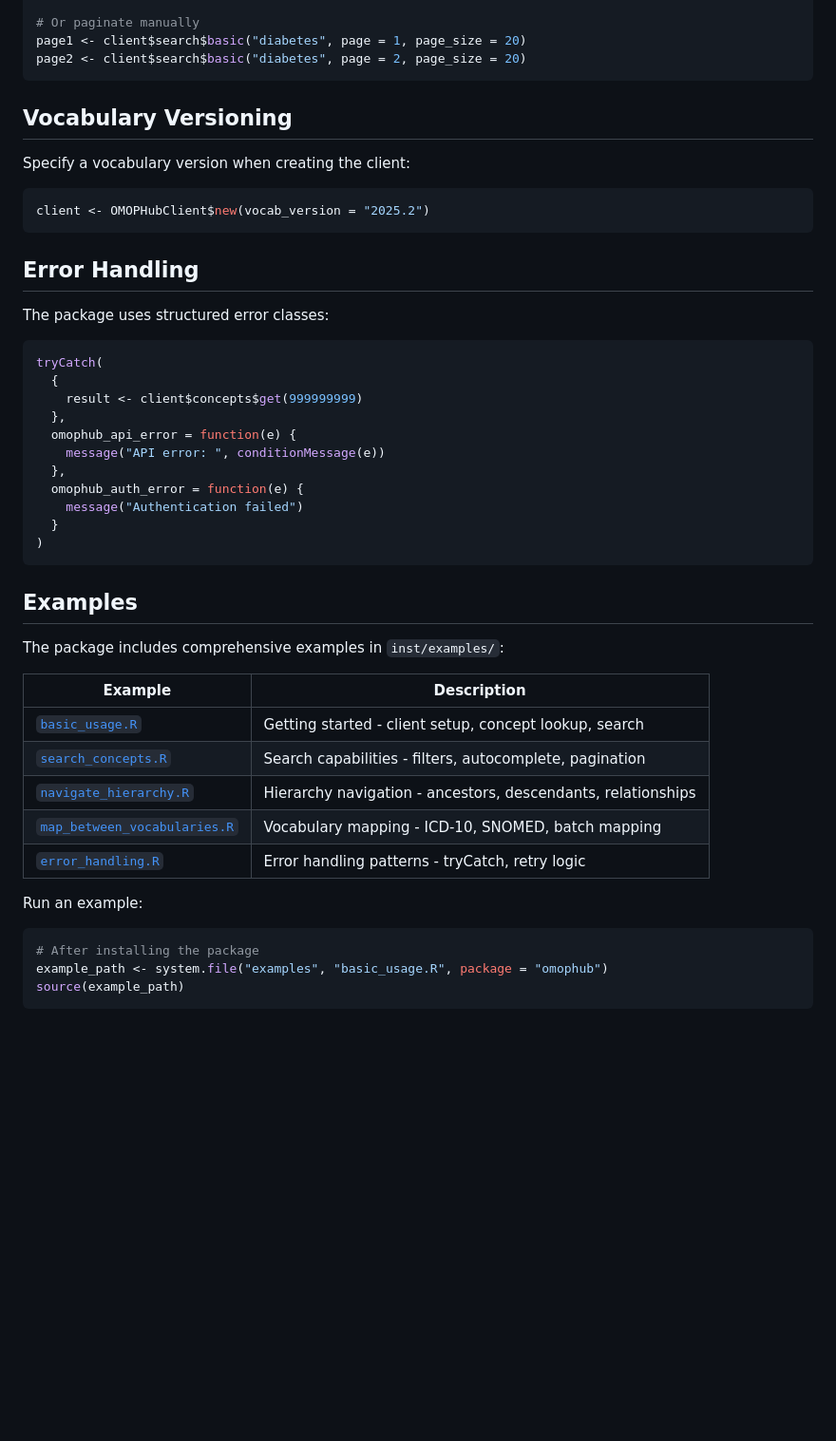
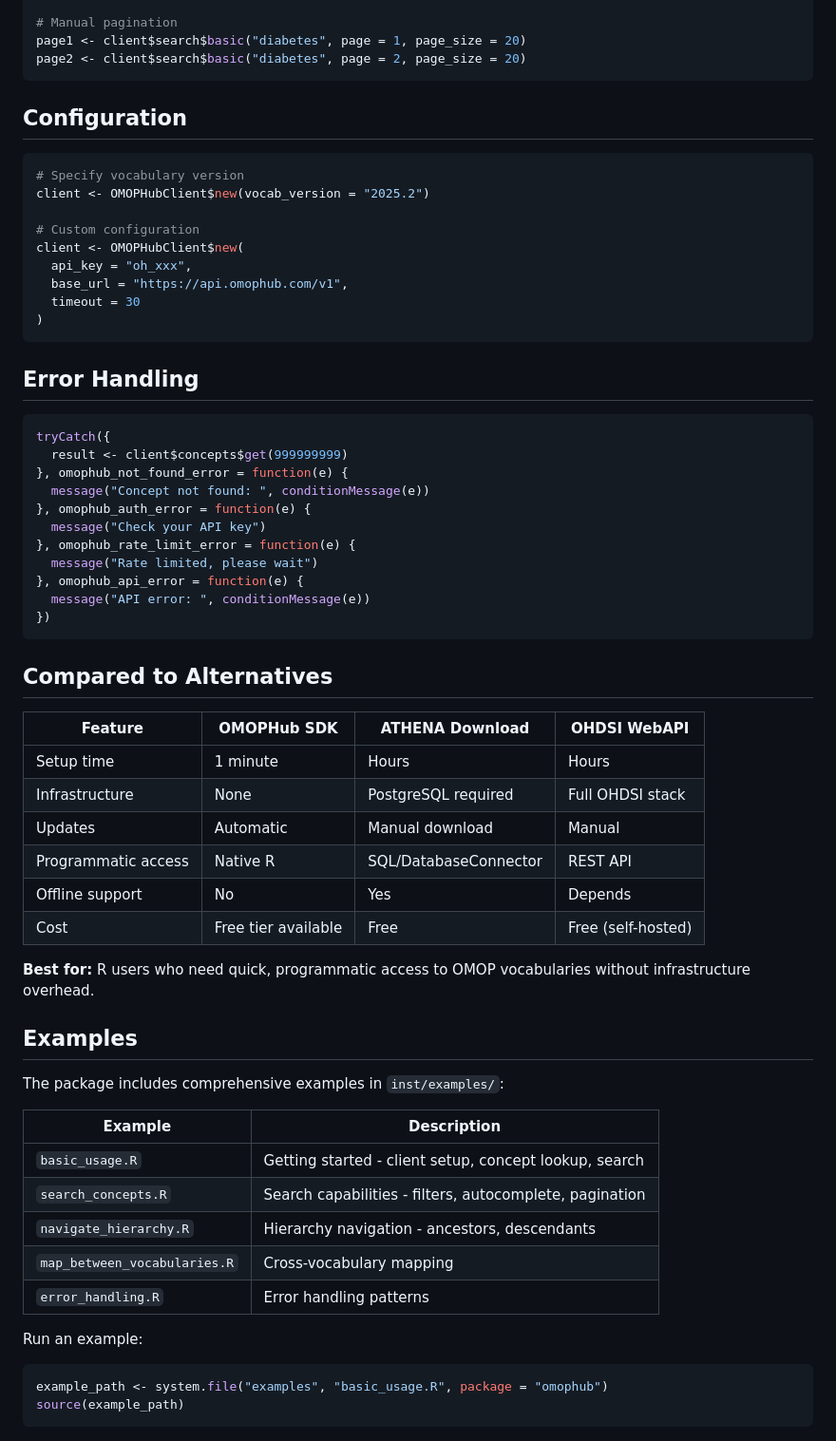
Before and after one commit to OMOPHub/omophub-R, a Markdown page: README.md, the part around one of its changes. Shown at 95% size. GitHub-like rendering; blank space fills up the shorter version.

````diff
--- a/README.md
+++ b/README.md
@@ -93,34 +183,52 @@ For large result sets, use automatic pagination:
 all_results <- client$search$basic_all("diabetes", page_size = 100)
 
-# Or paginate manually
+# Manual pagination
 page1 <- client$search$basic("diabetes", page = 1, page_size = 20)
 page2 <- client$search$basic("diabetes", page = 2, page_size = 20)
 ```
 
-## Vocabulary Versioning
+## Configuration
 
-Specify a vocabulary version when creating the client:
 ```r
+# Specify vocabulary version
 client <- OMOPHubClient$new(vocab_version = "2025.2")
+
+# Custom configuration
+client <- OMOPHubClient$new(
+  api_key = "oh_xxx",
+  base_url = "https://api.omophub.com/v1",
+  timeout = 30
+)
 ```
 
 ## Error Handling
 
-The package uses structured error classes:
+```r
+tryCatch({
+  result <- client$concepts$get(999999999)
+}, omophub_not_found_error = function(e) {
+  message("Concept not found: ", conditionMessage(e))
+}, omophub_auth_error = function(e) {
+  message("Check your API key")
+}, omophub_rate_limit_error = function(e) {
+  message("Rate limited, please wait")
+}, omophub_api_error = function(e) {
+  message("API error: ", conditionMessage(e))
+})
+```
 
-```r
-tryCatch(
-  {
-    result <- client$concepts$get(999999999)
-  },
-  omophub_api_error = function(e) {
-    message("API error: ", conditionMessage(e))
-  },
-  omophub_auth_error = function(e) {
-    message("Authentication failed")
-  }
-)
-```
+## Compared to Alternatives
+
+| Feature | OMOPHub SDK | ATHENA Download | OHDSI WebAPI |
+|---------|-------------|-----------------|--------------|
+| Setup time | 1 minute | Hours | Hours |
+| Infrastructure | None | PostgreSQL required | Full OHDSI stack |
+| Updates | Automatic | Manual download | Manual |
+| Programmatic access | Native R | SQL/DatabaseConnector | REST API |
+| Offline support | No | Yes | Depends |
+| Cost | Free tier available | Free | Free (self-hosted) |
+
+**Best for:** R users who need quick, programmatic access to OMOP vocabularies without infrastructure overhead.
 
 ## Examples
 
@@ -128,15 +236,15 @@ The package includes comprehensive examples in `inst/examples/`:
 
 | Example | Description |
 |---------|-------------|
-| [`basic_usage.R`](inst/examples/basic_usage.R) | Getting started - client setup, concept lookup, search |
-| [`search_concepts.R`](inst/examples/search_concepts.R) | Search capabilities - filters, autocomplete, pagination |
-| [`navigate_hierarchy.R`](inst/examples/navigate_hierarchy.R) | Hierarchy navigation - ancestors, descendants, relationships |
-| [`map_between_vocabularies.R`](inst/examples/map_between_vocabularies.R) | Vocabulary mapping - ICD-10, SNOMED, batch mapping |
-| [`error_handling.R`](inst/examples/error_handling.R) | Error handling patterns - tryCatch, retry logic |
+| `basic_usage.R` | Getting started - client setup, concept lookup, search |
+| `search_concepts.R` | Search capabilities - filters, autocomplete, pagination |
+| `navigate_hierarchy.R` | Hierarchy navigation - ancestors, descendants |
+| `map_between_vocabularies.R` | Cross-vocabulary mapping |
+| `error_handling.R` | Error handling patterns |
 
 Run an example:
+
 ```r
-# After installing the package
 example_path <- system.file("examples", "basic_usage.R", package = "omophub")
 source(example_path)
 ```
````
Also changed, not shown: other parts of README.md (+162 -50 lines).
